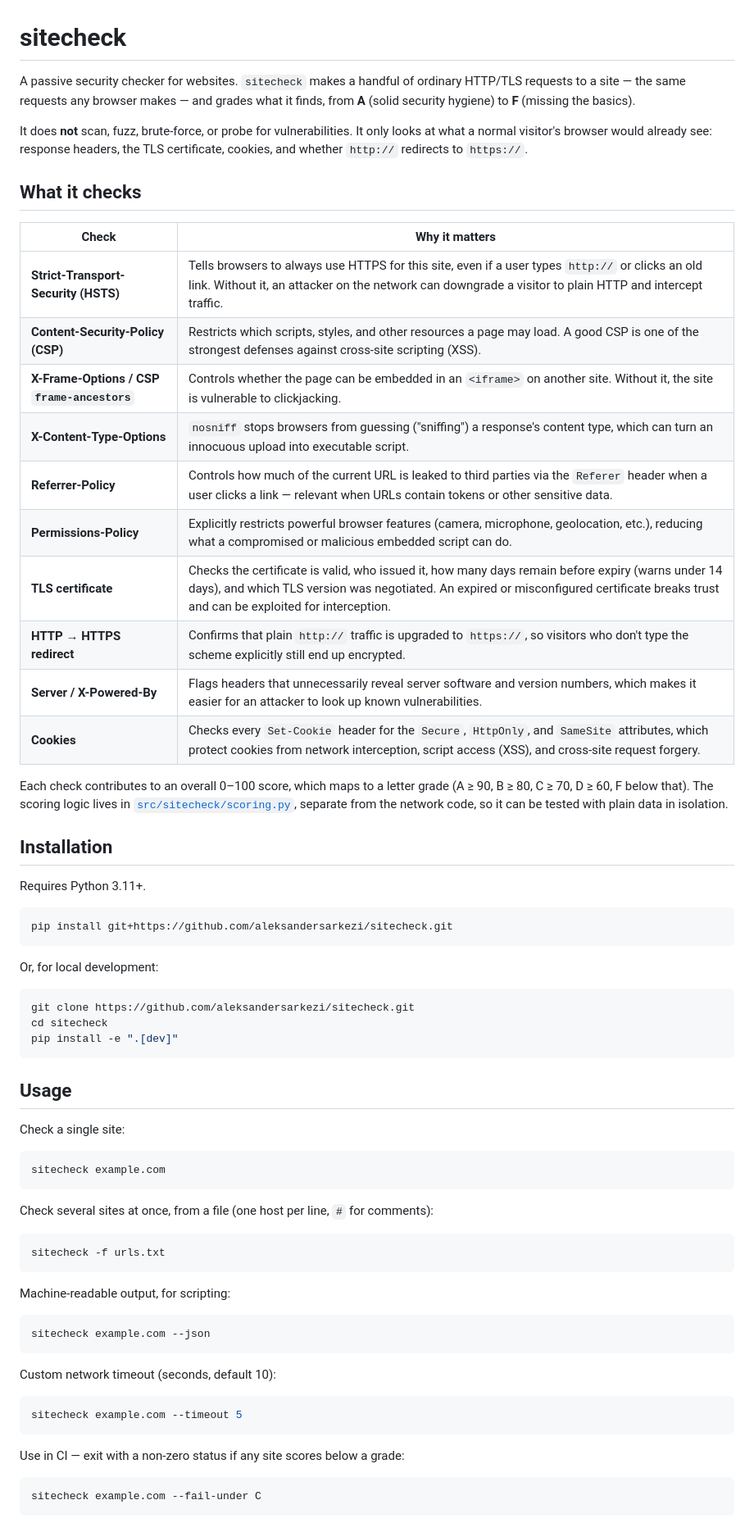
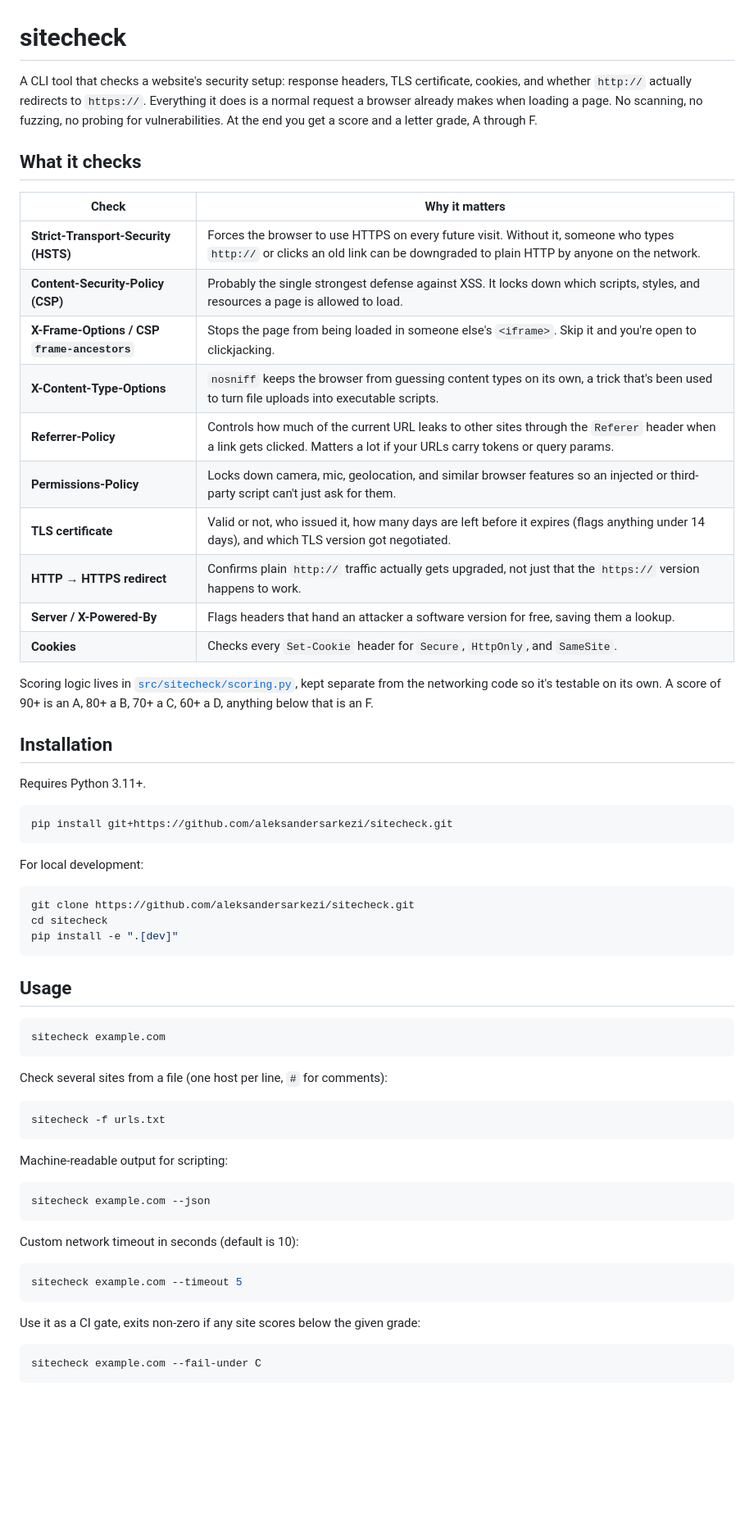
Before and after one commit to aleksandersarkezi/sitecheck, a Markdown page: README.md, the part around one of its changes. Shown at 82% size. Drawn GitHub-style; blank space fills up the shorter version.

Commit message:
docs: rewrite README copy in a more natural, less templated voice

````diff
--- a/README.md
+++ b/README.md
@@ -1,33 +1,29 @@
 # sitecheck
 
-A passive security checker for websites. `sitecheck` makes a handful of
-ordinary HTTP/TLS requests to a site — the same requests any browser makes —
-and grades what it finds, from **A** (solid security hygiene) to **F**
-(missing the basics).
-
-It does **not** scan, fuzz, brute-force, or probe for vulnerabilities. It only
-looks at what a normal visitor's browser would already see: response headers,
-the TLS certificate, cookies, and whether `http://` redirects to `https://`.
+A CLI tool that checks a website's security setup: response headers, TLS
+certificate, cookies, and whether `http://` actually redirects to `https://`.
+Everything it does is a normal request a browser already makes when loading a
+page. No scanning, no fuzzing, no probing for vulnerabilities. At the end you
+get a score and a letter grade, A through F.
 
 ## What it checks
 
 | Check | Why it matters |
 | --- | --- |
-| **Strict-Transport-Security (HSTS)** | Tells browsers to always use HTTPS for this site, even if a user types `http://` or clicks an old link. Without it, an attacker on the network can downgrade a visitor to plain HTTP and intercept traffic. |
-| **Content-Security-Policy (CSP)** | Restricts which scripts, styles, and other resources a page may load. A good CSP is one of the strongest defenses against cross-site scripting (XSS). |
-| **X-Frame-Options / CSP `frame-ancestors`** | Controls whether the page can be embedded in an `<iframe>` on another site. Without it, the site is vulnerable to clickjacking. |
-| **X-Content-Type-Options** | `nosniff` stops browsers from guessing ("sniffing") a response's content type, which can turn an innocuous upload into executable script. |
-| **Referrer-Policy** | Controls how much of the current URL is leaked to third parties via the `Referer` header when a user clicks a link — relevant when URLs contain tokens or other sensitive data. |
-| **Permissions-Policy** | Explicitly restricts powerful browser features (camera, microphone, geolocation, etc.), reducing what a compromised or malicious embedded script can do. |
-| **TLS certificate** | Checks the certificate is valid, who issued it, how many days remain before expiry (warns under 14 days), and which TLS version was negotiated. An expired or misconfigured certificate breaks trust and can be exploited for interception. |
-| **HTTP → HTTPS redirect** | Confirms that plain `http://` traffic is upgraded to `https://`, so visitors who don't type the scheme explicitly still end up encrypted. |
-| **Server / X-Powered-By** | Flags headers that unnecessarily reveal server software and version numbers, which makes it easier for an attacker to look up known vulnerabilities. |
-| **Cookies** | Checks every `Set-Cookie` header for the `Secure`, `HttpOnly`, and `SameSite` attributes, which protect cookies from network interception, script access (XSS), and cross-site request forgery. |
+| **Strict-Transport-Security (HSTS)** | Forces the browser to use HTTPS on every future visit. Without it, someone who types `http://` or clicks an old link can be downgraded to plain HTTP by anyone on the network. |
+| **Content-Security-Policy (CSP)** | Probably the single strongest defense against XSS. It locks down which scripts, styles, and resources a page is allowed to load. |
+| **X-Frame-Options / CSP `frame-ancestors`** | Stops the page from being loaded in someone else's `<iframe>`. Skip it and you're open to clickjacking. |
+| **X-Content-Type-Options** | `nosniff` keeps the browser from guessing content types on its own, a trick that's been used to turn file uploads into executable scripts. |
+| **Referrer-Policy** | Controls how much of the current URL leaks to other sites through the `Referer` header when a link gets clicked. Matters a lot if your URLs carry tokens or query params. |
+| **Permissions-Policy** | Locks down camera, mic, geolocation, and similar browser features so an injected or third-party script can't just ask for them. |
+| **TLS certificate** | Valid or not, who issued it, how many days are left before it expires (flags anything under 14 days), and which TLS version got negotiated. |
+| **HTTP → HTTPS redirect** | Confirms plain `http://` traffic actually gets upgraded, not just that the `https://` version happens to work. |
+| **Server / X-Powered-By** | Flags headers that hand an attacker a software version for free, saving them a lookup. |
+| **Cookies** | Checks every `Set-Cookie` header for `Secure`, `HttpOnly`, and `SameSite`. |
 
-Each check contributes to an overall 0–100 score, which maps to a letter
-grade (A ≥ 90, B ≥ 80, C ≥ 70, D ≥ 60, F below that). The scoring logic lives
-in [`src/sitecheck/scoring.py`](src/sitecheck/scoring.py), separate from the
-network code, so it can be tested with plain data in isolation.
+Scoring logic lives in [`src/sitecheck/scoring.py`](src/sitecheck/scoring.py),
+kept separate from the networking code so it's testable on its own. A score
+of 90+ is an A, 80+ a B, 70+ a C, 60+ a D, anything below that is an F.
 
 ## Installation
 
@@ -37,7 +33,7 @@ Requires Python 3.11+.
 pip install git+https://github.com/aleksandersarkezi/sitecheck.git
 ```
 
-Or, for local development:
+For local development:
 
 ```bash
 git clone https://github.com/aleksandersarkezi/sitecheck.git
@@ -47,31 +43,29 @@ pip install -e ".[dev]"
 
 ## Usage
 
-Check a single site:
-
 ```bash
 sitecheck example.com
 ```
 
-Check several sites at once, from a file (one host per line, `#` for comments):
+Check several sites from a file (one host per line, `#` for comments):
 
 ```bash
 sitecheck -f urls.txt
 ```
 
-Machine-readable output, for scripting:
+Machine-readable output for scripting:
 
 ```bash
 sitecheck example.com --json
 ```
 
-Custom network timeout (seconds, default 10):
+Custom network timeout in seconds (default is 10):
 
 ```bash
 sitecheck example.com --timeout 5
 ```
 
-Use in CI — exit with a non-zero status if any site scores below a grade:
+Use it as a CI gate, exits non-zero if any site scores below the given grade:
 
 ```bash
 sitecheck example.com --fail-under C
````
Also changed, not shown: other parts of README.md (+8 -9 lines).
